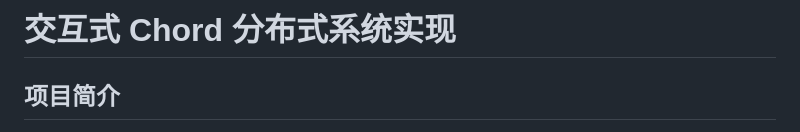
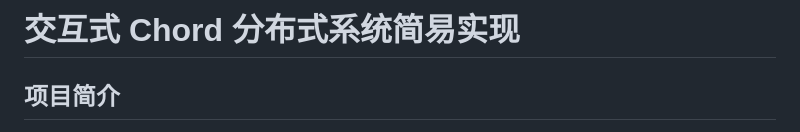
Before and after one commit to AH23333/Chord, a Markdown page: README.md, the part around the change. GitHub-like rendering.

```diff
--- a/README.md
+++ b/README.md
@@ -1,4 +1,4 @@
-# 交互式 Chord 分布式系统实现
+# 交互式 Chord 分布式系统简易实现
 
 ## 项目简介
 本项目基于 C++ 实现了 Chord 分布式哈希表（DHT）协议，提供分布式节点间的键值对存储、查找、节点动态加入/退出等核心能力，并配套命令行交互工具（CLI）用于便捷操作和调试 Chord 网络。项目遵循 Chord 协议核心设计，实现了一致性哈希、手指表路由、网络稳定化等关键机制，无第三方库依赖，可直接编译运行。
```
